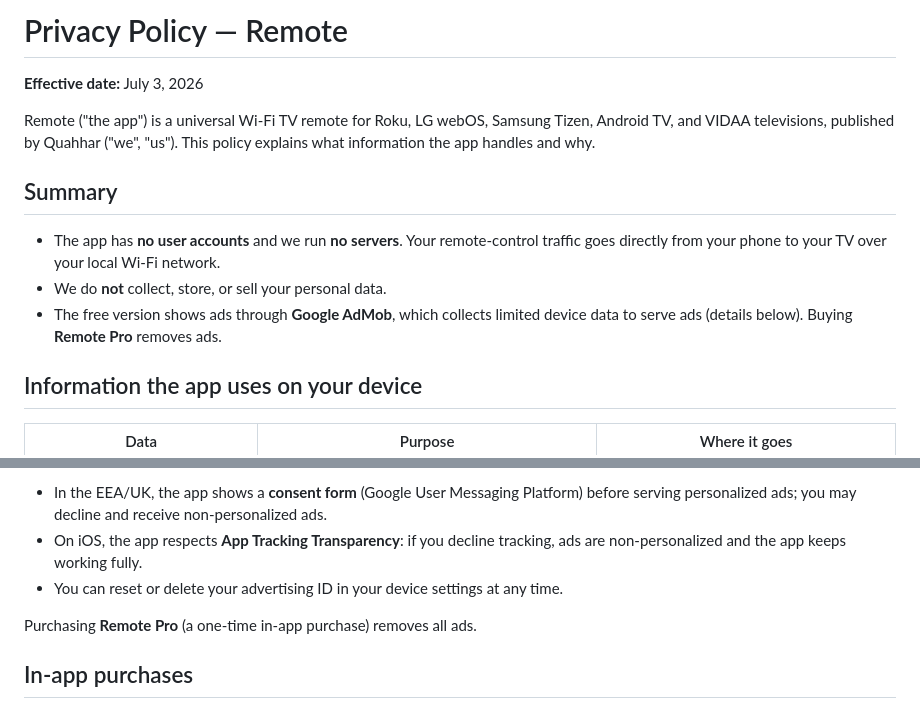
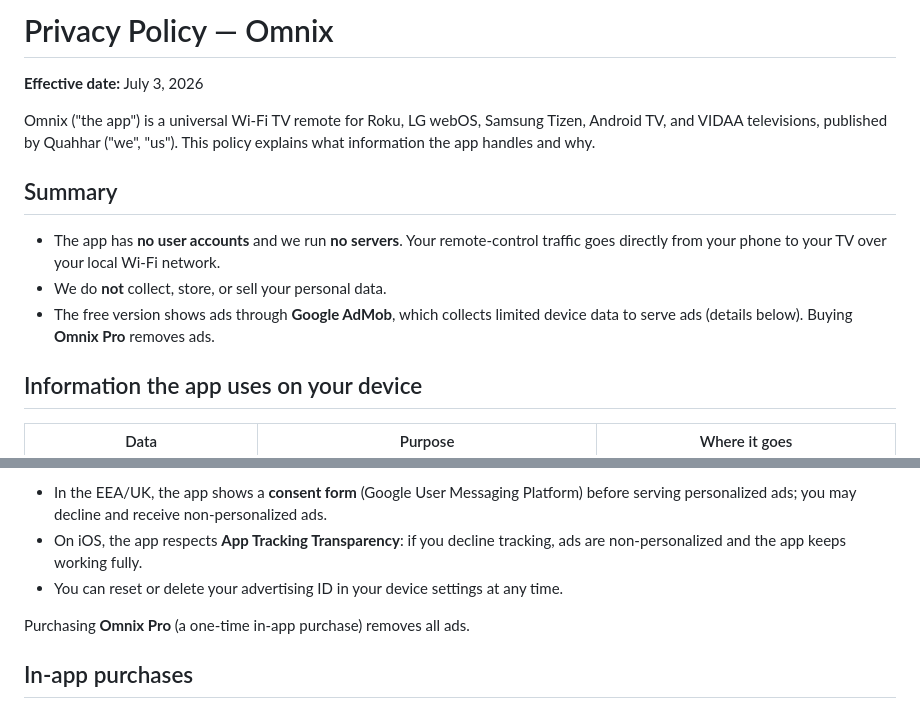
Before and after one commit to Quahhar/RemoteApp, a Markdown page: privacy-policy.md, 2 parts joined by grey strips. GitHub-like rendering.

Commit message:
Rename app to Omnix

```diff
--- a/privacy-policy.md
+++ b/privacy-policy.md
@@ -1,14 +1,14 @@
-# Privacy Policy — Remote
+# Privacy Policy — Omnix
 
 **Effective date:** July 3, 2026
 
-Remote ("the app") is a universal Wi‑Fi TV remote for Roku, LG webOS, Samsung Tizen, Android TV, and VIDAA televisions, published by Quahhar ("we", "us"). This policy explains what information the app handles and why.
+Omnix ("the app") is a universal Wi‑Fi TV remote for Roku, LG webOS, Samsung Tizen, Android TV, and VIDAA televisions, published by Quahhar ("we", "us"). This policy explains what information the app handles and why.
 
 ## Summary
 
 - The app has **no user accounts** and we run **no servers**. Your remote-control traffic goes directly from your phone to your TV over your local Wi‑Fi network.
 - We do **not** collect, store, or sell your personal data.
-- The free version shows ads through **Google AdMob**, which collects limited device data to serve ads (details below). Buying **Remote Pro** removes ads.
+- The free version shows ads through **Google AdMob**, which collects limited device data to serve ads (details below). Buying **Omnix Pro** removes ads.
 
 ## Information the app uses on your device
 
@@ -29,7 +29,7 @@ The free version uses **Google AdMob** to show ads. AdMob may collect device ide
 - On iOS, the app respects **App Tracking Transparency**: if you decline tracking, ads are non-personalized and the app keeps working fully.
 - You can reset or delete your advertising ID in your device settings at any time.
 
-Purchasing **Remote Pro** (a one-time in-app purchase) removes all ads.
+Purchasing **Omnix Pro** (a one-time in-app purchase) removes all ads.
 
 ## In-app purchases
 
```
